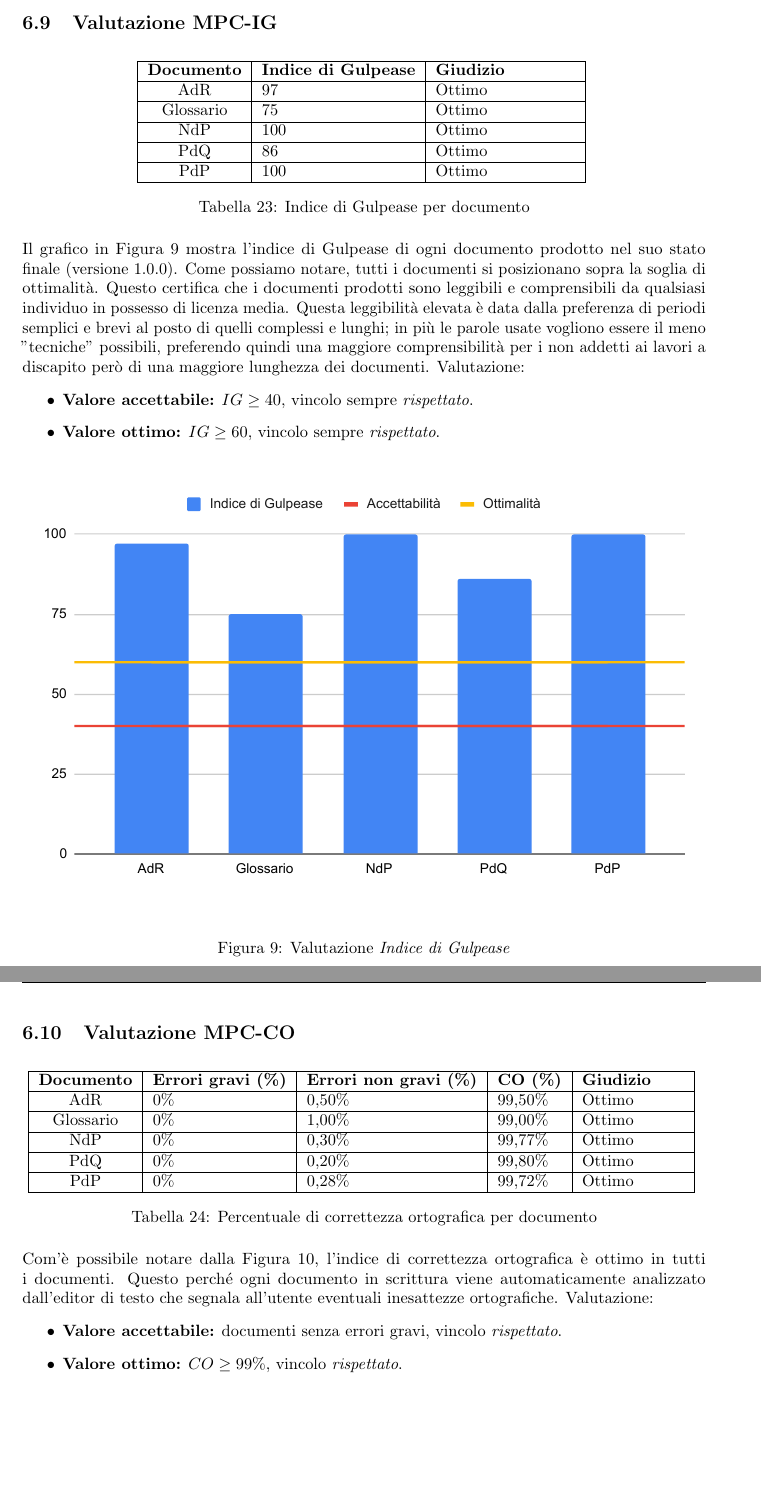
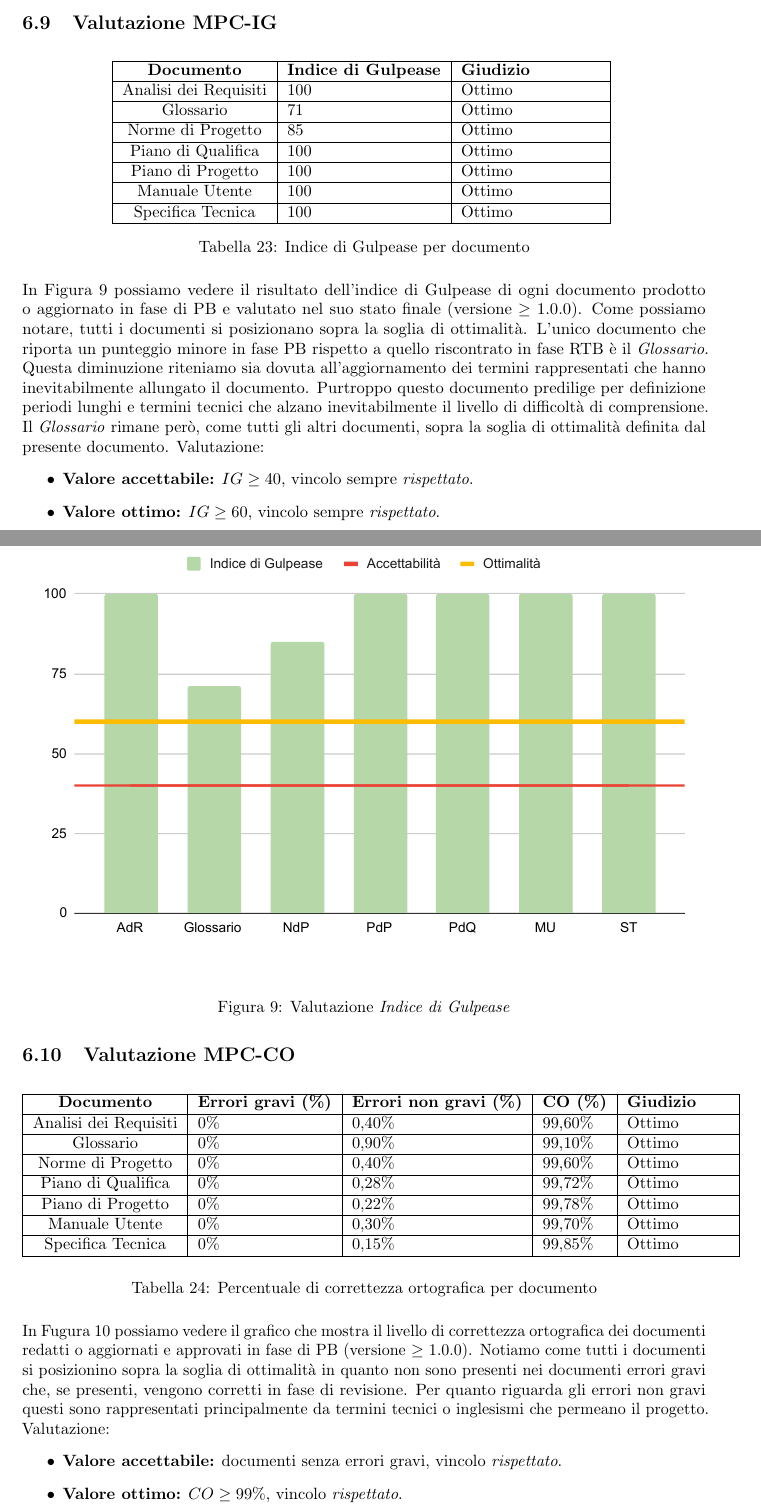
Before and after one commit to thebitless-group-swe/thebitless.github.io, a LaTeX document (PB/doc_esterna/piano-di-qualifica/piano-di-qualifica.tex): two parts of pages 40 and 41 of 63 before the commit and two parts of pages 40 and 41 of 64 after it, joined at a grey line, cut so that both start at the same text, the shorter picture padded with empty space. The pictures show the PDF file PB/doc_esterna/piano-di-qualifica/piano-di-qualifica.pdf that the author committed with the source.

Commit message:
docs(piano-di-qualifica): aggiornamento metriche allo sprint 12 e ultimo accesso ai riferimenti

```diff
--- a/PB/doc_esterna/piano-di-qualifica/piano-di-qualifica.tex
+++ b/PB/doc_esterna/piano-di-qualifica/piano-di-qualifica.tex
@@ -1367,21 +1369,26 @@ Valutazione:
 		\hline
 		\textbf{Documento} & \textbf{Indice di Gulpease} & \textbf{Giudizio} \\
 		\hline
-		AdR & 97 & Ottimo\\
-		\hline
-        Glossario & 75 & Ottimo \\
-        \hline
-        NdP & 100 & Ottimo \\
-        \hline
-        PdQ & 86 & Ottimo \\
-        \hline
-        PdP & 100 & Ottimo  \\
+		Analisi dei Requisiti & 100 & Ottimo\\
+		\hline
+        Glossario & 71 & Ottimo \\
+        \hline
+        Norme di Progetto & 85 & Ottimo \\
+        \hline
+        Piano di Qualifica & 100 & Ottimo \\
+        \hline
+        Piano di Progetto & 100 & Ottimo  \\
+        \hline
+        Manuale Utente & 100 & Ottimo \\
+        \hline
+        Specifica Tecnica & 100 & Ottimo \\
         \hline
 	\end{tabular}
 	\caption{Indice di Gulpease per documento}
 	\label{tab:ig}
 \end{table}
-Il grafico in Figura \ref{fig:ig} mostra l'indice di Gulpease di ogni documento prodotto nel suo stato finale (versione 1.0.0). Come possiamo notare, tutti i documenti si posizionano sopra la soglia di ottimalità. Questo certifica che i documenti prodotti sono leggibili e comprensibili da qualsiasi individuo in possesso di licenza media. Questa leggibilità elevata è data dalla preferenza di periodi semplici e brevi al posto di quelli complessi e lunghi; in più le parole usate vogliono essere il meno "tecniche" possibili, preferendo quindi una maggiore comprensibilità per i non addetti ai lavori a discapito però di una maggiore lunghezza dei documenti.
+
+In Figura \ref{fig:ig} possiamo vedere il risultato dell'indice di Gulpease di ogni documento prodotto o aggiornato in fase di PB e valutato nel suo stato finale (versione $\geq$ 1.0.0). Come possiamo notare, tutti i documenti si posizionano sopra la soglia di ottimalità. L'unico documento che riporta un punteggio minore in fase PB rispetto a quello riscontrato in fase RTB è il \textit{Glossario}. Questa diminuzione riteniamo sia dovuta all'aggiornamento dei termini rappresentati che hanno inevitabilmente allungato il documento. Purtroppo questo documento predilige per definizione periodi lunghi e termini tecnici che alzano inevitabilmente il livello di difficoltà di comprensione. Il \textit{Glossario} rimane però, come tutti gli altri documenti, sopra la soglia di ottimalità definita dal presente documento.
 Valutazione:
 \begin{itemize}
     \item \textbf{Valore accettabile:} $IG \geq 40$, vincolo sempre \textit{rispettato}.
@@ -1402,55 +1409,34 @@ Valutazione:
 		\hline
 		\textbf{Documento} & \textbf{Errori gravi (\%)} & \textbf{Errori non gravi (\%)} & \textbf{CO (\%)} & \textbf{Giudizio} \\
 		\hline
-		AdR & 0\% & 0,50\% & 99,50\% & Ottimo\\
-		\hline
-        Glossario & 0\% & 1,00\%& 99,00\% & Ottimo \\
-        \hline
-        NdP & 0\% & 0,30\% & 99,77\% & Ottimo \\
-        \hline
-        PdQ & 0\% & 0,20\% & 99,80\% & Ottimo \\
-        \hline
-        PdP & 0\% & 0,28\% & 99,72\% & Ottimo \\
+		Analisi dei Requisiti & 0\% & 0,40\% & 99,60\% & Ottimo\\
+		\hline
+        Glossario & 0\% & 0,90\%& 99,10\% & Ottimo \\
+        \hline
+        Norme di Progetto & 0\% & 0,40\% & 99,60\% & Ottimo \\
+        \hline
+        Piano di Qualifica & 0\% & 0,28\% & 99,72\% & Ottimo \\
+        \hline
+        Piano di Progetto & 0\% & 0,22\% & 99,78\% & Ottimo \\
+        \hline
+        Manuale Utente & 0\% & 0,30\% & 99,70\% & Ottimo \\
+        \hline
+        Specifica Tecnica & 0\% & 0,15\% & 99,85\% & Ottimo \\
         \hline
 	\end{tabular}
 	\caption{Percentuale di correttezza ortografica per documento}
 	\label{tab:co}
 \end{table}
-Com'è possibile notare dalla Figura \ref{fig:co}, l'indice di correttezza ortografica è ottimo in tutti i documenti. Questo perché ogni documento in scrittura viene automaticamente analizzato dall'editor di testo che segnala all'utente eventuali inesattezze ortografiche. Valutazione:
+
+In Fugura \ref{fig:co} possiamo vedere il grafico che mostra il livello di correttezza ortografica dei documenti redatti o aggiornati e approvati in fase di PB (versione $\geq$ 1.0.0). Notiamo come tutti i documenti si posizionino sopra la soglia di ottimalità in quanto non sono presenti nei documenti errori gravi che, se presenti, vengono corretti in fase di revisione.
+Per quanto riguarda gli errori non gravi questi sono rappresentati principalmente da termini tecnici o inglesismi che permeano il progetto. Valutazione:
 \begin{itemize}
     \item \textbf{Valore accettabile:} documenti senza errori gravi, vincolo \textit{rispettato}.
     \item \textbf{Valore ottimo:} $CO \geq 99\%$, vincolo \textit{rispettato}.
 \end{itemize}
+
 \begin{figure}[H]
     \includegraphics[width=1\textwidth]{charts/co.pdf}
     \caption{Valutazione di \textit{Correttezza Ortografica}}
     \label{fig:co}
 \end{figure}
-
-\begin{comment}
-\subsection{Valutazione MPC-CD}
-\begin{table}[H]
-    \centering
-	\begin{tabular}{|c|l|p{3cm}|}
-		\hline
-		\textbf{Documento} & \textbf{Rapporto completezza documentale (\%)} & \textbf{Giudizio} \\
-		\hline
-		AdR & 100\% & Ottimo\\
-		\hline
-        Glossario & 100\% & Ottimo \\
-        \hline
-        NdP & 100\% & Ottimo \\
-        \hline
-        PdQ & 100\% & Ottimo \\
-        \hline
-        PdP & 100\% & Ottimo  \\
-        \hline
-	\end{tabular}
-	\caption{Percentuale di completezza documentale per documento}
-	\label{tab:cd}
-\end{table}
-L'indice di completezza documentale è ottimo in tutti i documenti, com'è possibile notare in Figura \ref{fig:cd}. Questo perché la struttura di ogni documento in scrittura viene concordata preventivamente nel team e viene verificata ogni qual volta il documento passa alla fase di verifica. Valutazione:
-\begin{itemize}
-    \item \textbf{Valore accettabile:} $CD \geq 90\%$ delle sezioni previste, vincolo \textit{rispettato}.
-    \item \textbf{Valore ottimo:} $CD = 100\%$ delle sezioni previste, vincolo \textit{rispettato}.
-\end{itemize}
@@ -1464,25 +1442,0 @@ L'indice di completezza documentale è ottimo in tutti i documenti, com'è possi
-\begin{table}[H]
-    \centering
-	\begin{tabular}{|c|l|p{3cm}|}
-		\hline
-		\textbf{Documento} & \textbf{Correttezza dei riferimenti (\%)} & \textbf{Giudizio} \\
-		\hline
-		AdR & 100\% & Ottimo\\
-		\hline
-        Glossario & 100\% & Ottimo \\
-        \hline
-        NdP & 100\% & Ottimo \\
-        \hline
-        PdQ & 100\% & Ottimo \\
-        \hline
-        PdP & 100\% & Ottimo  \\
-        \hline
-	\end{tabular}
-	\caption{Percentuale correttezza dei riferimenti per documento}
-	\label{tab:cr}
-\end{table}
-Dal grafico in Figura \ref{fig:cr} è possibile notare che la percentuale di correttezza dei riferimenti è ottima in ogni documento. Questo perché la correttezza e la coerenza dei riferimenti viene stabilita dal sottogruppo a cui è assegnata la stesura del documento e verificata ogni qual volta il documento passa alla fase di verifica. Valutazione:
-\begin{itemize}
-    \item \textbf{Valore accettabile:} $CR \geq 95\%$ dei riferimenti validi, vincolo \textit{rispettato}.
-    \item \textbf{Valore ottimo:} $CD = 100\%$ dei riferimenti validi, vincolo \textit{rispettato}.
-\end{itemize}
```
Also changed, not shown: PB/doc_esterna/piano-di-qualifica/charts/ac-etc.pdf, PB/doc_esterna/piano-di-qualifica/charts/co.pdf, PB/doc_esterna/piano-di-qualifica/charts/ig.pdf, PB/doc_esterna/piano-di-qualifica/charts/pv-ev.pdf, PB/doc_esterna/piano-di-qualifica/piano-di-qualifica.pdf, PB/doc_esterna/piano-di-qualifica/piano-di-qualifica.tex (52 more changed lines).
